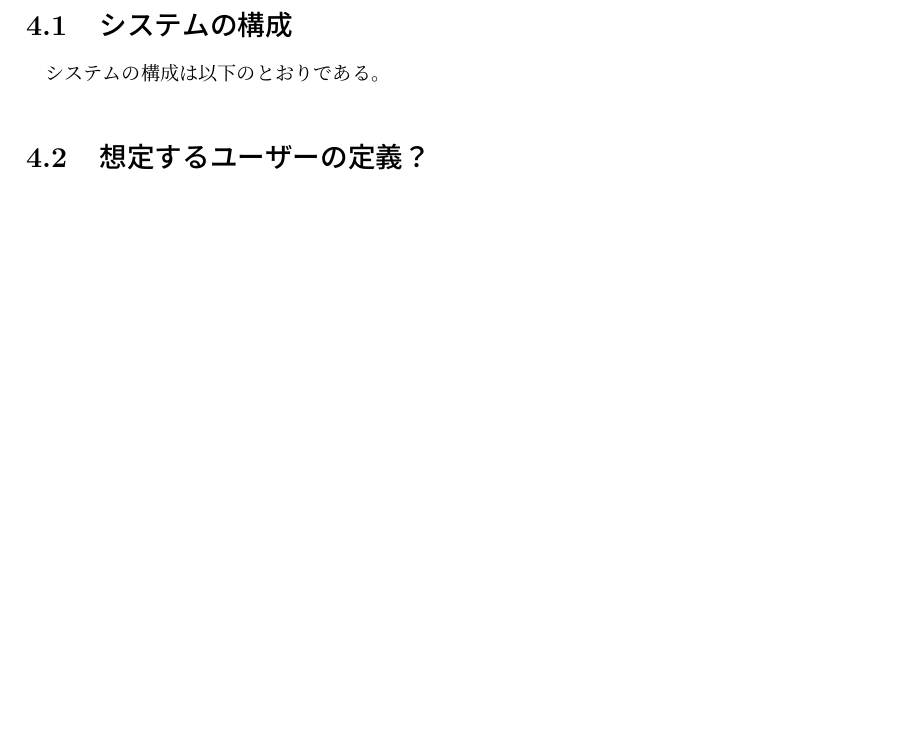
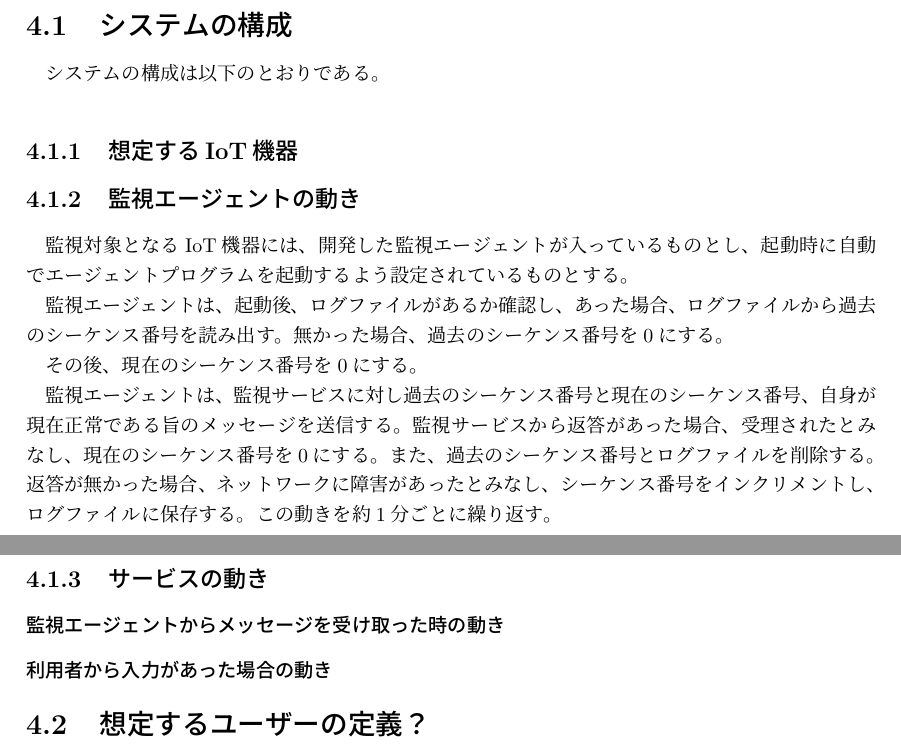
Before and after one commit to miyasakakoki/MasterThesis, a LaTeX thesis (thesis.tex, which reads implementation.tex): part of page 10 of 14 before the commit and two parts of pages 11 and 12 of 16 after it, the two joined at a grey line, cut so that both start at the same text, the shorter picture padded with empty space. Compiled offline with pLaTeX and dvipdfmx.

Commit message:
監視エージェントの動きについて記述

```diff
--- a/implementation.tex
+++ b/implementation.tex
@@ -11,7 +11,28 @@
 
 \section{システムの構成}
 システムの構成は以下のとおりである。
-%システムの構成を書く
+\subsection{想定するIoT機器}
+
+\subsection{監視エージェントの動き}
+監視対象となるIoT機器には、開発した監視エージェントが入っているものとし、起動時に自動でエージェントプログラムを起動するよう設定されているものとする。
+
+監視エージェントは、起動後、ログファイルがあるか確認し、あった場合、ログファイルから過去のシーケンス番号を読み出す。
+無かった場合、過去のシーケンス番号を0にする。
+
+その後、現在のシーケンス番号を0にする。
+
+
+監視エージェントは、監視サービスに対し過去のシーケンス番号と現在のシーケンス番号、自身が現在正常である旨のメッセージを送信する。
+監視サービスから返答があった場合、受理されたとみなし、現在のシーケンス番号を0にする。
+また、過去のシーケンス番号とログファイルを削除する。
+返答が無かった場合、ネットワークに障害があったとみなし、シーケンス番号をインクリメントし、ログファイルに保存する。
+この動きを約1分ごとに繰り返す。
+
+\subsection{サービスの動き}
+\subsubsection{監視エージェントからメッセージを受け取った時の動き}
+
+\subsubsection{利用者から入力があった場合の動き}
+
 
 \section{想定するユーザーの定義？}
 
```
Also changed, not shown: thesis.pdf.
